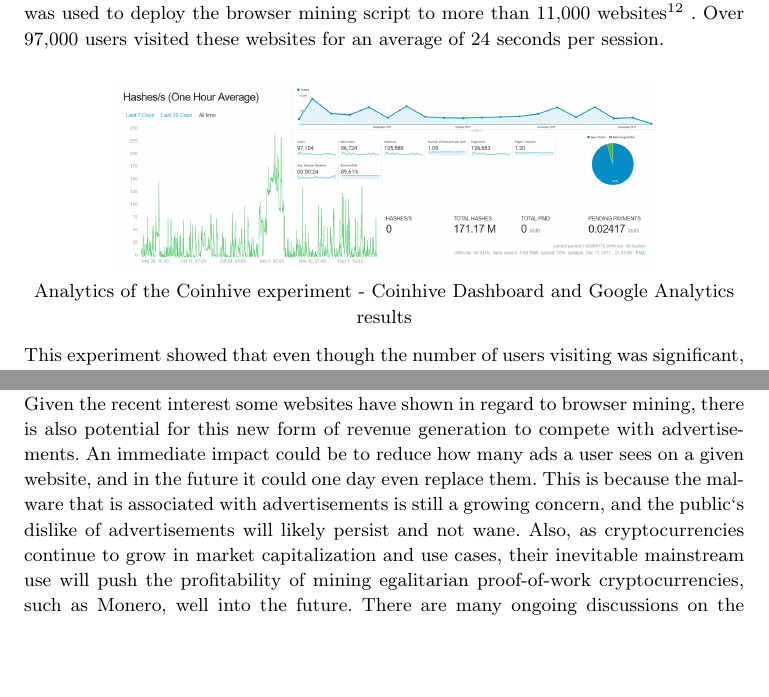
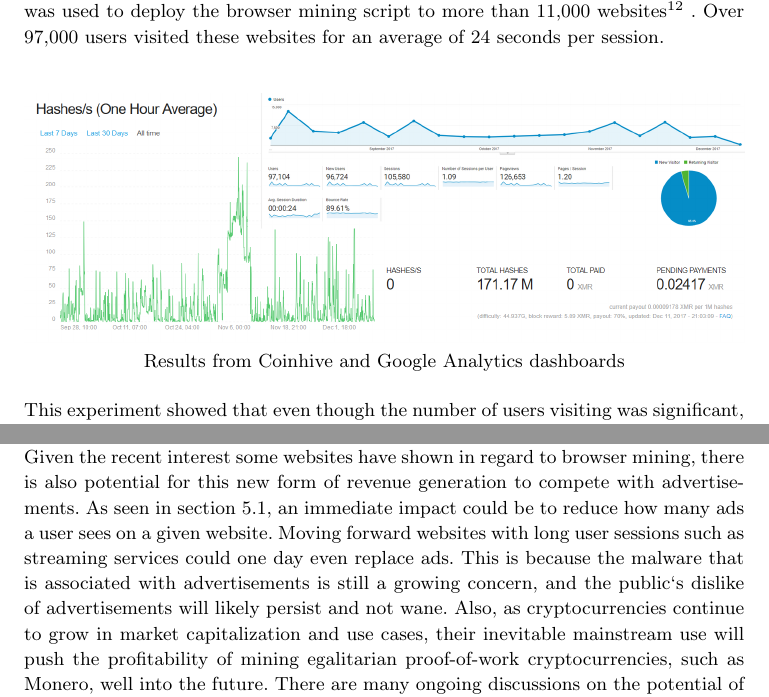
Before and after one commit to shayanb/cryptojacking-first-paper, a LaTeX paper (main.tex, which reads chapters/main_text.tex): two parts of pages 6 and 8 of 9, joined at a grey line, cut so that both start at the same text, the shorter picture padded with empty space. Compiled offline with pdfLaTeX.

Commit message:
add more on profitabilitexperiment and fix some spacing

```diff
--- a/chapters/main_text.tex
+++ b/chapters/main_text.tex
@@ -85,12 +85,13 @@
 \vspace*{-2mm}
 
 \subsection{\textbf{Profitability Experiment}}
+\label{profitabilitexperiment}
 On an experiment conducted over period of three months a domain parking service was used to deploy the browser mining script to more than 11,000 websites\footnote{Thanks to Faraz Fallahi \url{https://github.com/fffaraz}} . Over 97,000 users visited these websites for an average of 24 seconds per session.
 \\
 \vspace*{-1mm}
 \begin{center}
-	\makebox[1\textwidth]{\includegraphics[width=0.75\textwidth]{coinhive_experiment_11k.png}}
-	\caption{Analytics of the Coinhive experiment - Coinhive Dashboard and Google Analytics results}
+	\makebox[1\textwidth]{\includegraphics[width=\textwidth]{coinhive_experiment_11k.png}}
+	\caption{Results from Coinhive and Google Analytics dashboards}
 \end{center}
 \vspace*{-1mm}
 
@@ -120,7 +121,7 @@
 \\
 A second example of a popular website deploying Coinhive’s API is Showtime.com~\cite{gaurdianelectricity}, which is a popular cable channel that also streams their TV shows online. It was then hardly surprising when UFC.com was accused of using this very same code on the night of streaming one of their most popular events~\cite{registerufcmonero}. Both Showtime and UFC defended their actions by claiming that the miner was unknowingly activated through an ad injection. Whether this claim is true or not, the recent trend of streaming websites deploying Coinhive`s API could be due to the high costs of providing streaming services. While ads can be used to offset some of those costs, it would be of interest to some to at least experiment with the idea of recruiting their users to mine Monero for profit.
 \\
-Given the recent interest some websites have shown in regard to browser mining, there is also potential for this new form of revenue generation to compete with advertisements. An immediate impact could be to reduce how many ads a user sees on a given website, and in the future it could one day even replace them. This is because the malware that is associated with advertisements is still a growing concern, and the public`s dislike of advertisements will likely persist and not wane. Also, as cryptocurrencies continue to grow in market capitalization and use cases, their inevitable mainstream use will push the profitability of mining egalitarian proof-of-work cryptocurrencies, such as Monero, well into the future. There are many ongoing discussions on the potential of browser mining one day replacing online advertisement\footnote{Carl Whalley - Could cryptocurrency kill online advertising \url{https://www.linkedin.com/pulse/could-cryptocurrency-kill-online-advertising-carl-whalley}}.
+Given the recent interest some websites have shown in regard to browser mining, there is also potential for this new form of revenue generation to compete with advertisements. As seen in section~\ref{profitabilitexperiment}, an immediate impact could be to reduce how many ads a user sees on a given website. Moving forward websites with long user sessions such as streaming services could one day even replace ads. This is because the malware that is associated with advertisements is still a growing concern, and the public`s dislike of advertisements will likely persist and not wane. Also, as cryptocurrencies continue to grow in market capitalization and use cases, their inevitable mainstream use will push the profitability of mining egalitarian proof-of-work cryptocurrencies, such as Monero, well into the future. There are many ongoing discussions on the potential of browser mining one day replacing online advertisement\footnote{Carl Whalley - Could cryptocurrency kill online advertising \url{https://www.linkedin.com/pulse/could-cryptocurrency-kill-online-advertising-carl-whalley}}.
 %The lack of regulation in cryptocurrency space allows for a grey market to grow. This is felt more when it affects non-tech-savvy users.
 
 \section{Future Work}
```
Also changed, not shown: main.pdf, chapters/main_text.tex (6 more changed lines).
